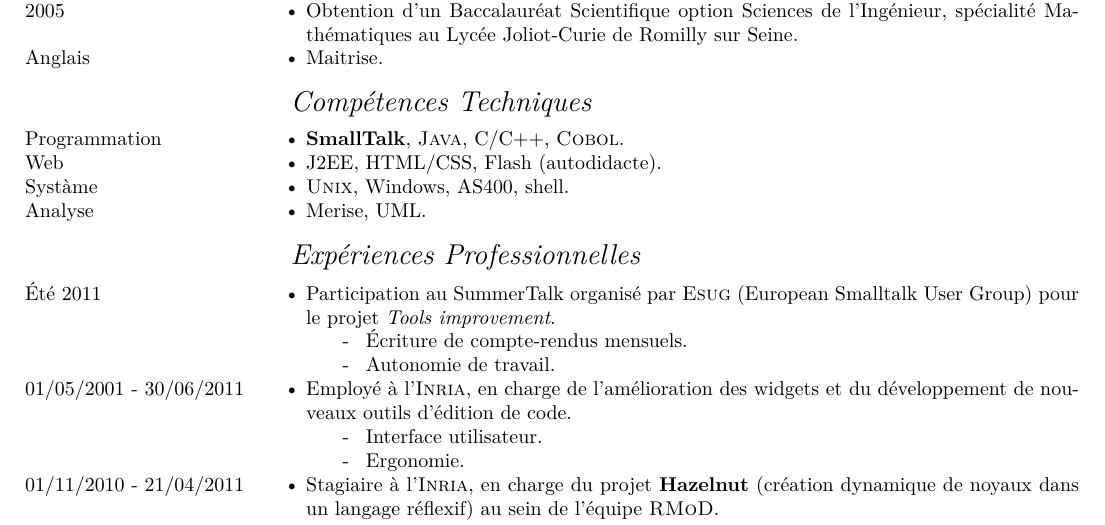
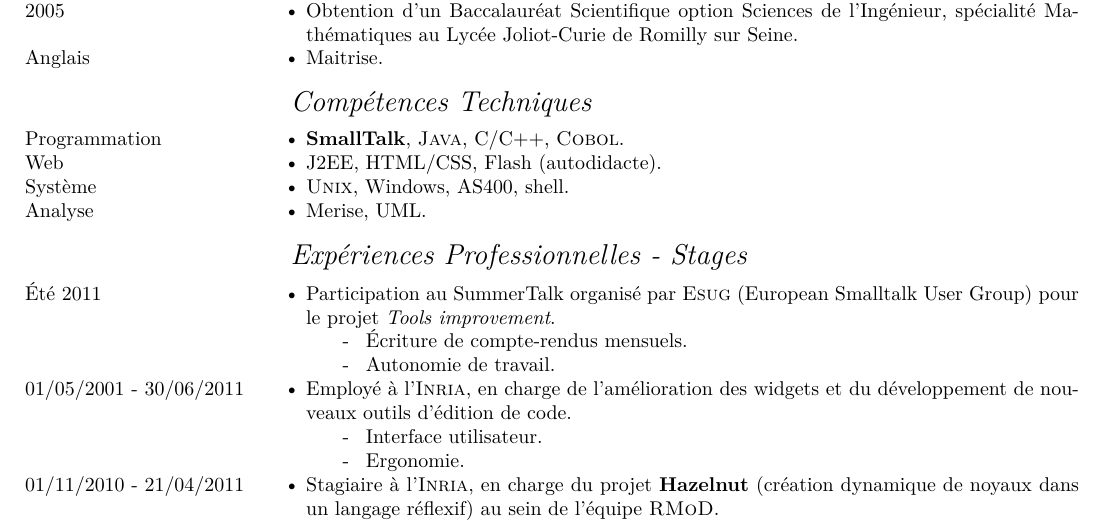
Before and after one commit to BenjaminVanRyseghem/CV, a LaTeX CV (CV.tex, which reads rubric.tex): part of the page, cut so that both start at the same text. Compiled offline with pdfLaTeX; the source files are stored in an older character set and shown here as Unicode.

Commit message:
fix accent

```diff
--- a/rubric.tex
+++ b/rubric.tex
@@ -65,13 +65,13 @@
 \subrubric{Compétences Techniques}
 \entry*[Programmation] \textbf{SmallTalk}, \bsc{Java}, C/C++, \bsc{Cobol}.
 \entry*[Web] J2EE, HTML/CSS, Flash (autodidacte).
-\entry*[Systàme] \bsc{Unix}, Windows, AS400, shell.
+\entry*[Système] \bsc{Unix}, Windows, AS400, shell.
 \entry*[Analyse] Merise, UML.
 
 %----------------------------------------------------------
 %   EXPERIENCES PROFESSIONNELLES
 %----------------------------------------------------------
-\subrubric{Expériences Professionnelles}
+\subrubric{Expériences Professionnelles - Stages}
 \entry*[Été 2011]
 Participation au SummerTalk organisé par \bsc{Esug} (European Smalltalk User Group) pour le projet \emph{Tools improvement}.
 \begin{itemize}
```
Also changed, not shown: CV.tex (+1 -0 lines), CV.pdf.
